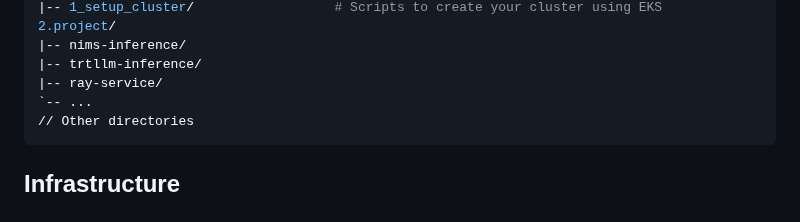
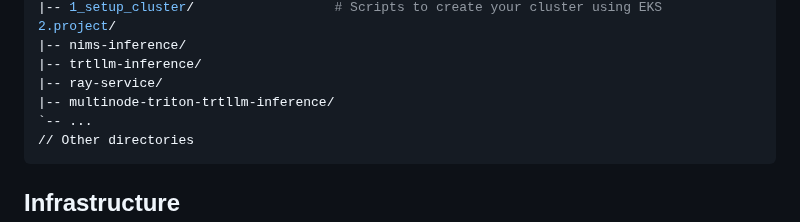
Before and after one commit to aws-samples/awsome-inference, a Markdown page: README.md, the part around the change. Rendered like a GitHub page.

Commit message:
add multinode_triton_trtllm to README

````diff
--- a/README.md
+++ b/README.md
@@ -17,6 +17,7 @@ README                                # Project Summaries
 |-- nims-inference/
 |-- trtllm-inference/
 |-- ray-service/
+|-- multinode-triton-trtllm-inference/
 `-- ...
 // Other directories
 ```
````
